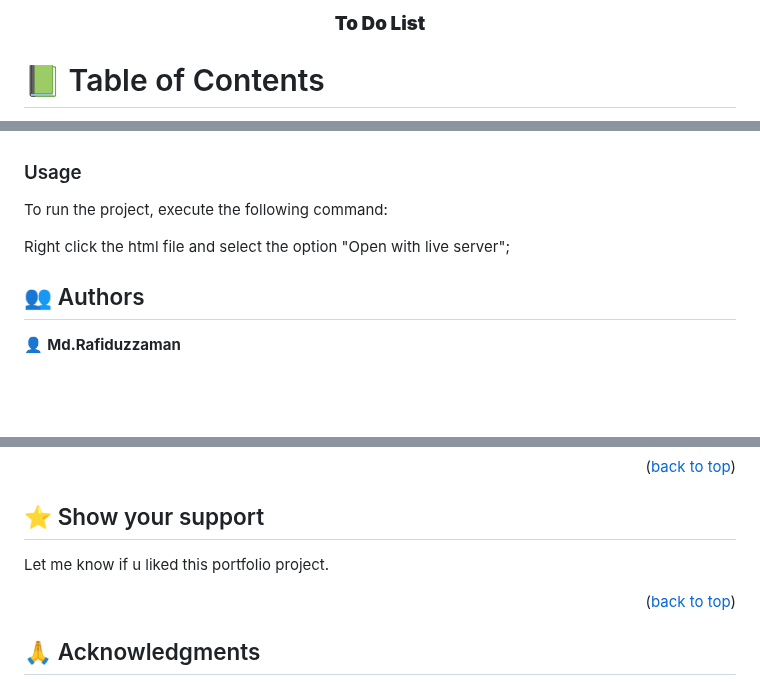
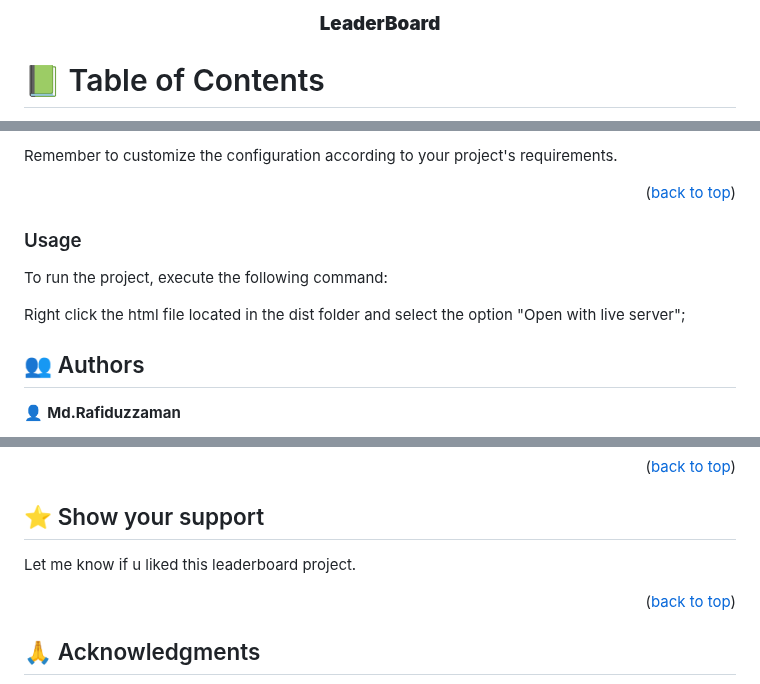
Before and after one commit to Rafiduzzaman/Leaderboard, a Markdown page: README.md, 3 parts joined by grey strips. Drawn GitHub-style; blank space fills up the shorter version.

```diff
--- a/README.md
+++ b/README.md
@@ -2,7 +2,7 @@
 
 
 <div align="center">
-  <h3><b>To Do List</b></h3>
+  <h3><b>LeaderBoard</b></h3>
 </div>
 
 <!-- TABLE OF CONTENTS -->
@@ -85,9 +143,12 @@ Live server extension in visual studio code
+Remember to customize the configuration according to your project's requirements.
+
+<p align="right">(<a href="#readme-top">back to top</a>)</p>
 
 ### Usage
 
 To run the project, execute the following command:
 
-Right click the html file and select the option "Open with live server";
+Right click the html file located in the dist folder and select the option "Open with live server";
 
 
 <!-- AUTHORS -->
@@ -126,7 +187,7 @@ Contributions, issues, and feature requests are welcome!
 
 ## ⭐️ Show your support <a name="support"></a>
 
-Let me know if u liked this portfolio project.
+Let me know if u liked this leaderboard project.
 
 <p align="right">(<a href="#readme-top">back to top</a>)</p>
 
```
Also changed, not shown: other parts of README.md (+70 -12 lines).
